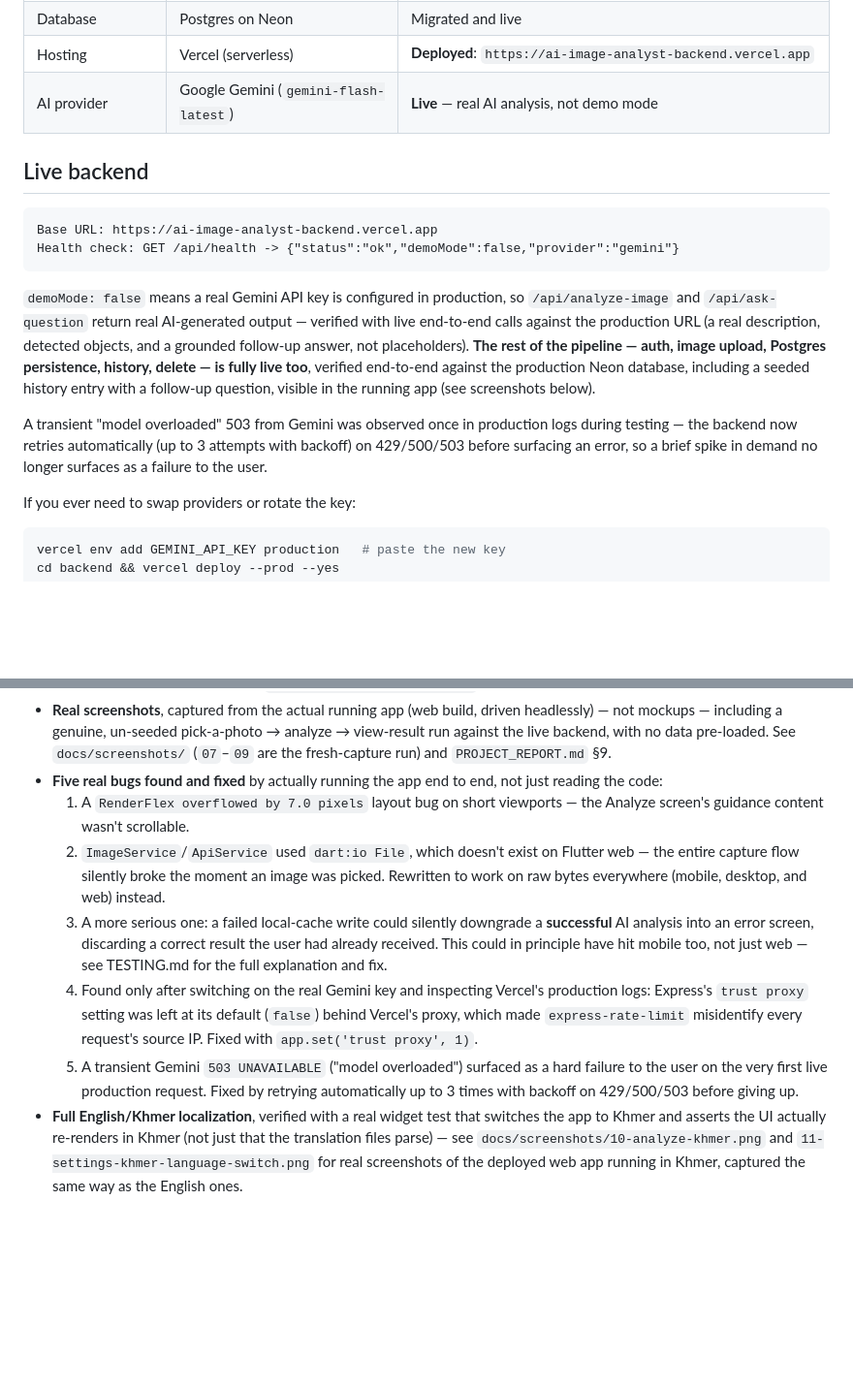
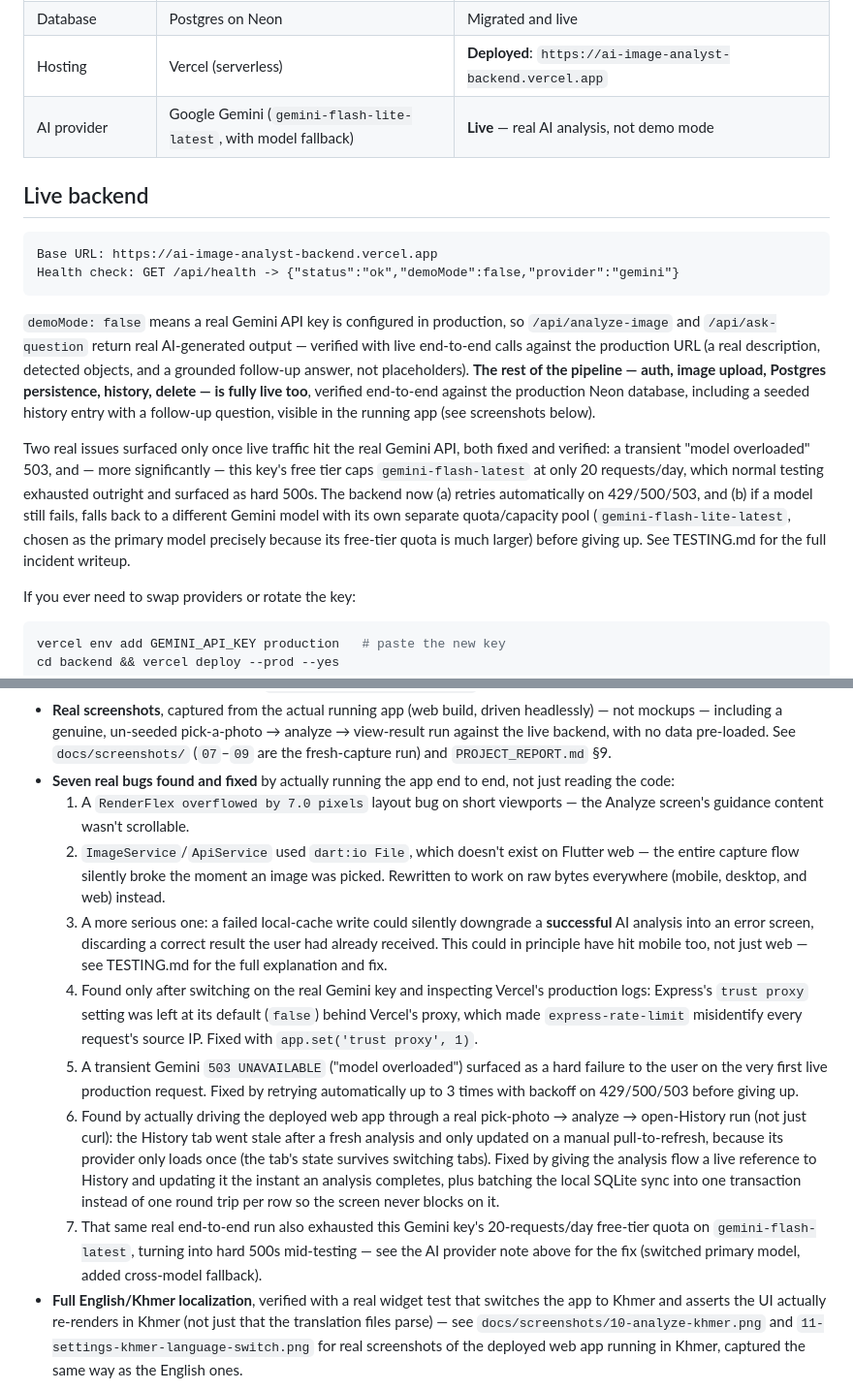
Before and after one commit to longsengchhun-crypto/ai-image-analyst, a Markdown page: README.md, 2 parts joined by grey strips. Shown at 97% size. Rendered like a GitHub page; blank space fills up the shorter version.

Commit message:
Document the History-sync fix and the Gemini free-tier quota incident
Co-Authored-By: Claude Sonnet 5 <noreply@anthropic.com>

````diff
--- a/README.md
+++ b/README.md
@@ -49,7 +49,7 @@ works identically on an iPhone's Safari.
 | Backend API | Node.js + Express | Complete, tested against live DB — see [backend/](backend/) |
 | Database | Postgres on Neon | Migrated and live |
 | Hosting | Vercel (serverless) | **Deployed**: `https://ai-image-analyst-backend.vercel.app` |
-| AI provider | Google Gemini (`gemini-flash-latest`) | **Live** — real AI analysis, not demo mode |
+| AI provider | Google Gemini (`gemini-flash-lite-latest`, with model fallback) | **Live** — real AI analysis, not demo mode |
 
 ## Live backend
 
@@ -67,10 +67,15 @@ persistence, history, delete — is fully live too**, verified end-to-end
 against the production Neon database, including a seeded history entry with a
 follow-up question, visible in the running app (see screenshots below).
 
-A transient "model overloaded" 503 from Gemini was observed once in
-production logs during testing — the backend now retries automatically (up to
-3 attempts with backoff) on 429/500/503 before surfacing an error, so a brief
-spike in demand no longer surfaces as a failure to the user.
+Two real issues surfaced only once live traffic hit the real Gemini API, both
+fixed and verified: a transient "model overloaded" 503, and — more
+significantly — this key's free tier caps `gemini-flash-latest` at only 20
+requests/day, which normal testing exhausted outright and surfaced as hard
+500s. The backend now (a) retries automatically on 429/500/503, and (b) if a
+model still fails, falls back to a different Gemini model with its own
+separate quota/capacity pool (`gemini-flash-lite-latest`, chosen as the
+primary model precisely because its free-tier quota is much larger) before
+giving up. See TESTING.md for the full incident writeup.
 
 If you ever need to swap providers or rotate the key:
 ```bash
@@ -96,7 +101,7 @@ This was not left as an on-paper design — everything below was actually run:
   pick-a-photo → analyze → view-result run against the live backend, with no
   data pre-loaded. See `docs/screenshots/` (`07`–`09` are the fresh-capture
   run) and `PROJECT_REPORT.md` §9.
-- **Five real bugs found and fixed** by actually running the app end to
+- **Seven real bugs found and fixed** by actually running the app end to
   end, not just reading the code:
   1. A `RenderFlex overflowed by 7.0 pixels` layout bug on short viewports —
      the Analyze screen's guidance content wasn't scrollable.
@@ -116,6 +121,18 @@ This was not left as an on-paper design — everything below was actually run:
      hard failure to the user on the very first live production request.
      Fixed by retrying automatically up to 3 times with backoff on
      429/500/503 before giving up.
+  6. Found by actually driving the deployed web app through a real
+     pick-photo → analyze → open-History run (not just curl): the History
+     tab went stale after a fresh analysis and only updated on a manual
+     pull-to-refresh, because its provider only loads once (the tab's state
+     survives switching tabs). Fixed by giving the analysis flow a live
+     reference to History and updating it the instant an analysis completes,
+     plus batching the local SQLite sync into one transaction instead of one
+     round trip per row so the screen never blocks on it.
+  7. That same real end-to-end run also exhausted this Gemini key's
+     20-requests/day free-tier quota on `gemini-flash-latest`, turning into
+     hard 500s mid-testing — see the AI provider note above for the fix
+     (switched primary model, added cross-model fallback).
 - **Full English/Khmer localization**, verified with a real widget test that
   switches the app to Khmer and asserts the UI actually re-renders in Khmer
   (not just that the translation files parse) — see
````
Also changed, not shown: TESTING.md (+40 -0 lines).
